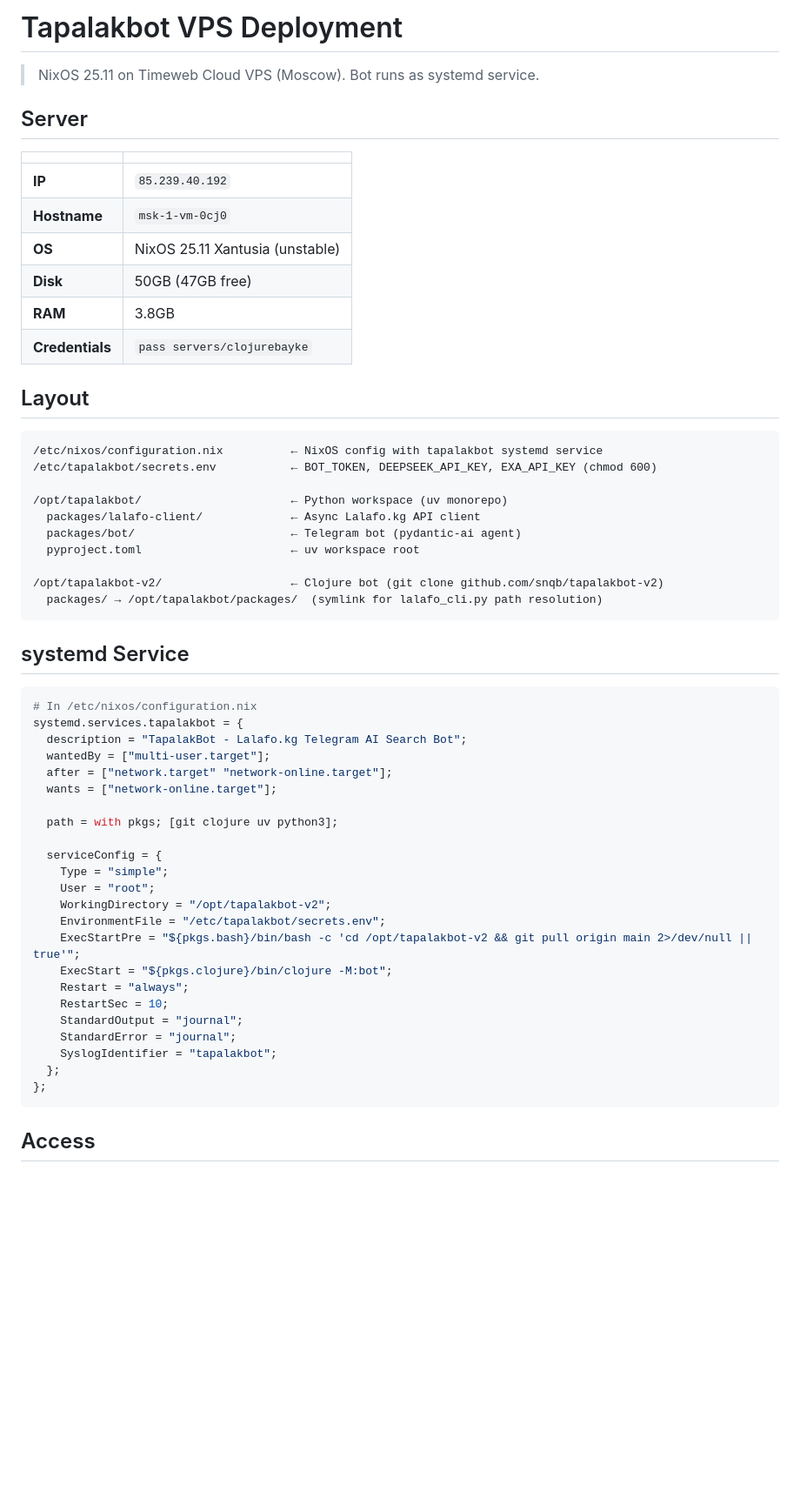
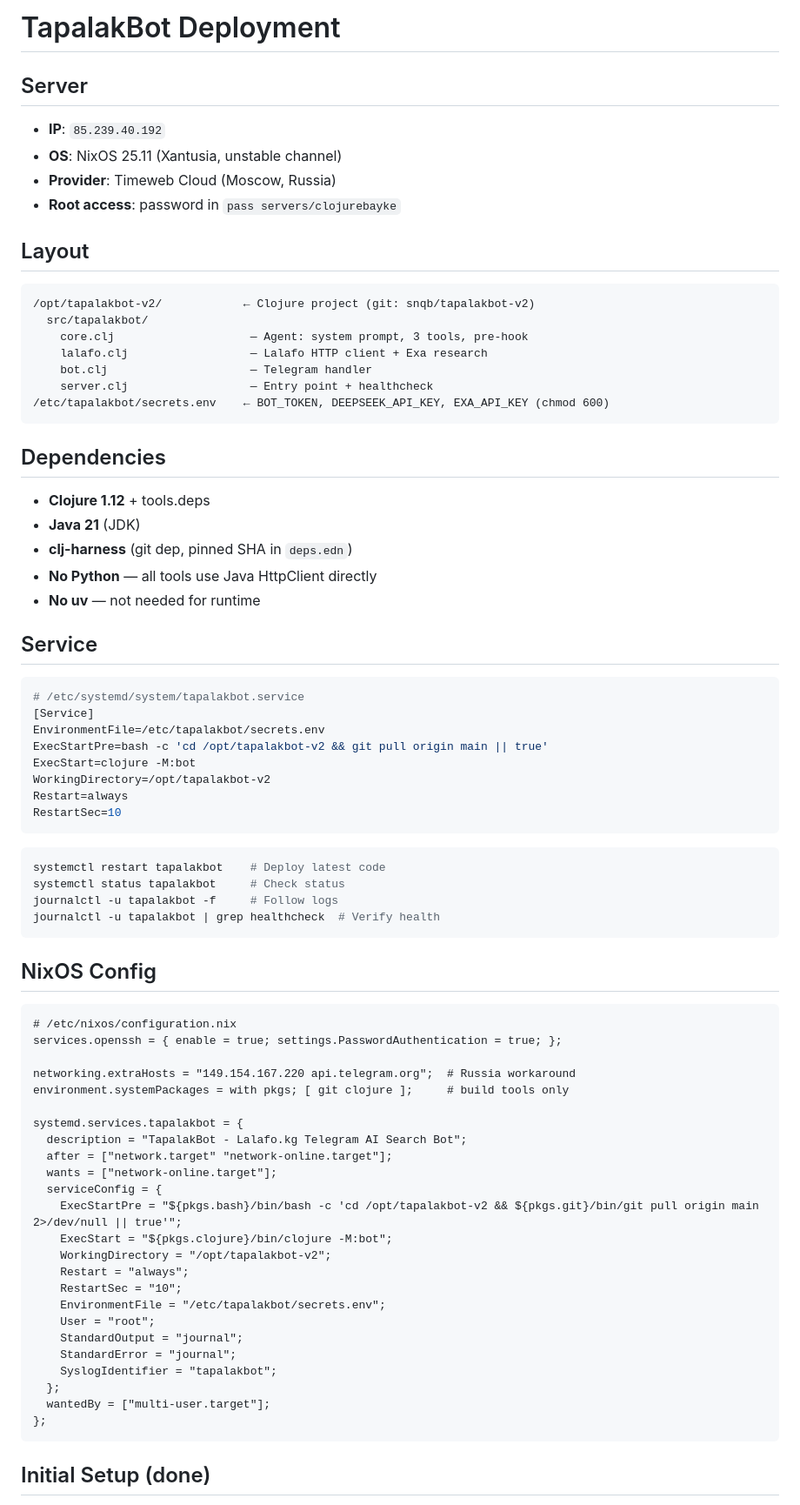
Before and after one commit to snqb/tapalakbot-v2, a Markdown page: docs/deployment.md, the part around one of its changes. Shown at 87% size. GitHub-like rendering; blank space fills up the shorter version.

````diff
--- a/docs/deployment.md
+++ b/docs/deployment.md
@@ -1,60 +1,80 @@
-# Tapalakbot VPS Deployment
-
-> NixOS 25.11 on Timeweb Cloud VPS (Moscow). Bot runs as systemd service.
+# TapalakBot Deployment
 
 ## Server
 
-| | |
-|---|---|
-| **IP** | `85.239.40.192` |
-| **Hostname** | `msk-1-vm-0cj0` |
-| **OS** | NixOS 25.11 Xantusia (unstable) |
-| **Disk** | 50GB (47GB free) |
-| **RAM** | 3.8GB |
-| **Credentials** | `pass servers/clojurebayke` |
+- **IP**: `85.239.40.192`
+- **OS**: NixOS 25.11 (Xantusia, unstable channel)
+- **Provider**: Timeweb Cloud (Moscow, Russia)
+- **Root access**: password in `pass servers/clojurebayke`
 
 ## Layout
 
 ```
-/etc/nixos/configuration.nix          ← NixOS config with tapalakbot systemd service
-/etc/tapalakbot/secrets.env           ← BOT_TOKEN, DEEPSEEK_API_KEY, EXA_API_KEY (chmod 600)
-
-/opt/tapalakbot/                      ← Python workspace (uv monorepo)
-  packages/lalafo-client/             ← Async Lalafo.kg API client
-  packages/bot/                       ← Telegram bot (pydantic-ai agent)
-  pyproject.toml                      ← uv workspace root
-
-/opt/tapalakbot-v2/                   ← Clojure bot (git clone github.com/snqb/tapalakbot-v2)
-  packages/ → /opt/tapalakbot/packages/  (symlink for lalafo_cli.py path resolution)
+/opt/tapalakbot-v2/            ← Clojure project (git: snqb/tapalakbot-v2)
+  src/tapalakbot/
+    core.clj                    — Agent: system prompt, 3 tools, pre-hook
+    lalafo.clj                  — Lalafo HTTP client + Exa research
+    bot.clj                     — Telegram handler
+    server.clj                  — Entry point + healthcheck
+/etc/tapalakbot/secrets.env    ← BOT_TOKEN, DEEPSEEK_API_KEY, EXA_API_KEY (chmod 600)
 ```
 
-## systemd Service
+## Dependencies
+
+- **Clojure 1.12** + tools.deps
+- **Java 21** (JDK)
+- **clj-harness** (git dep, pinned SHA in `deps.edn`)
+- **No Python** — all tools use Java HttpClient directly
+- **No uv** — not needed for runtime
+
+## Service
 
 ```ini
-# In /etc/nixos/configuration.nix
+# /etc/systemd/system/tapalakbot.service
+[Service]
+EnvironmentFile=/etc/tapalakbot/secrets.env
+ExecStartPre=bash -c 'cd /opt/tapalakbot-v2 && git pull origin main || true'
+ExecStart=clojure -M:bot
+WorkingDirectory=/opt/tapalakbot-v2
+Restart=always
+RestartSec=10
+```
+
+```bash
+systemctl restart tapalakbot    # Deploy latest code
+systemctl status tapalakbot     # Check status
+journalctl -u tapalakbot -f     # Follow logs
+journalctl -u tapalakbot | grep healthcheck  # Verify health
+```
+
+## NixOS Config
+
+```nix
+# /etc/nixos/configuration.nix
+services.openssh = { enable = true; settings.PasswordAuthentication = true; };
+
+networking.extraHosts = "149.154.167.220 api.telegram.org";  # Russia workaround
+environment.systemPackages = with pkgs; [ git clojure ];     # build tools only
+
 systemd.services.tapalakbot = {
   description = "TapalakBot - Lalafo.kg Telegram AI Search Bot";
-  wantedBy = ["multi-user.target"];
   after = ["network.target" "network-online.target"];
   wants = ["network-online.target"];
-
-  path = with pkgs; [git clojure uv python3];
-
   serviceConfig = {
-    Type = "simple";
+    ExecStartPre = "${pkgs.bash}/bin/bash -c 'cd /opt/tapalakbot-v2 && ${pkgs.git}/bin/git pull origin main 2>/dev/null || true'";
+    ExecStart = "${pkgs.clojure}/bin/clojure -M:bot";
+    WorkingDirectory = "/opt/tapalakbot-v2";
+    Restart = "always";
+    RestartSec = "10";
+    EnvironmentFile = "/etc/tapalakbot/secrets.env";
     User = "root";
-    WorkingDirectory = "/opt/tapalakbot-v2";
-    EnvironmentFile = "/etc/tapalakbot/secrets.env";
-    ExecStartPre = "${pkgs.bash}/bin/bash -c 'cd /opt/tapalakbot-v2 && git pull origin main 2>/dev/null || true'";
-    ExecStart = "${pkgs.clojure}/bin/clojure -M:bot";
-    Restart = "always";
-    RestartSec = 10;
     StandardOutput = "journal";
     StandardError = "journal";
     SyslogIdentifier = "tapalakbot";
   };
+  wantedBy = ["multi-user.target"];
 };
 ```
 
-## Access
+## Initial Setup (done)
 
````
Also changed, not shown: other parts of docs/deployment.md (+21 -100 lines), AGENTS.md (+19 -21 lines).
